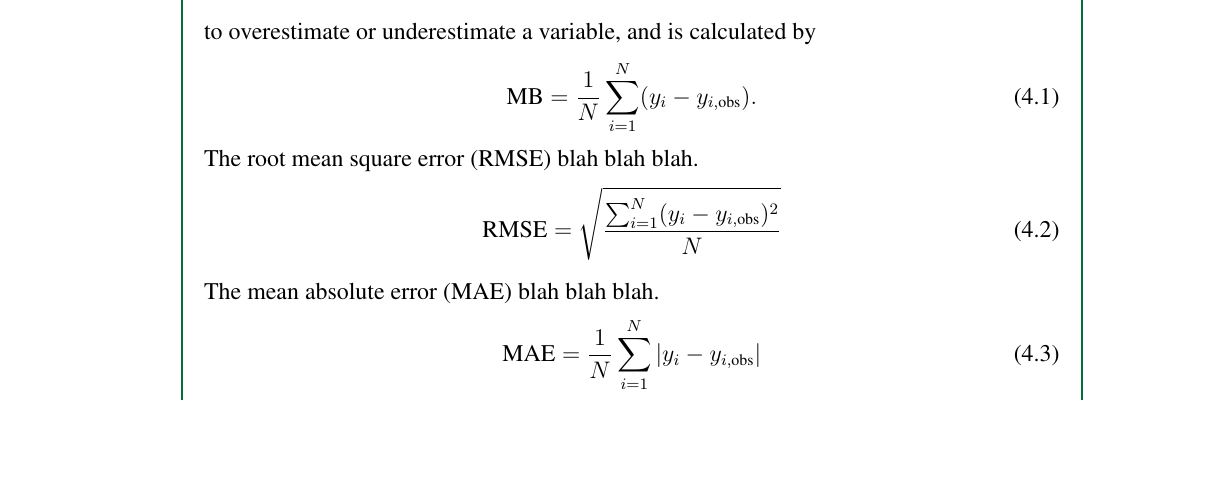
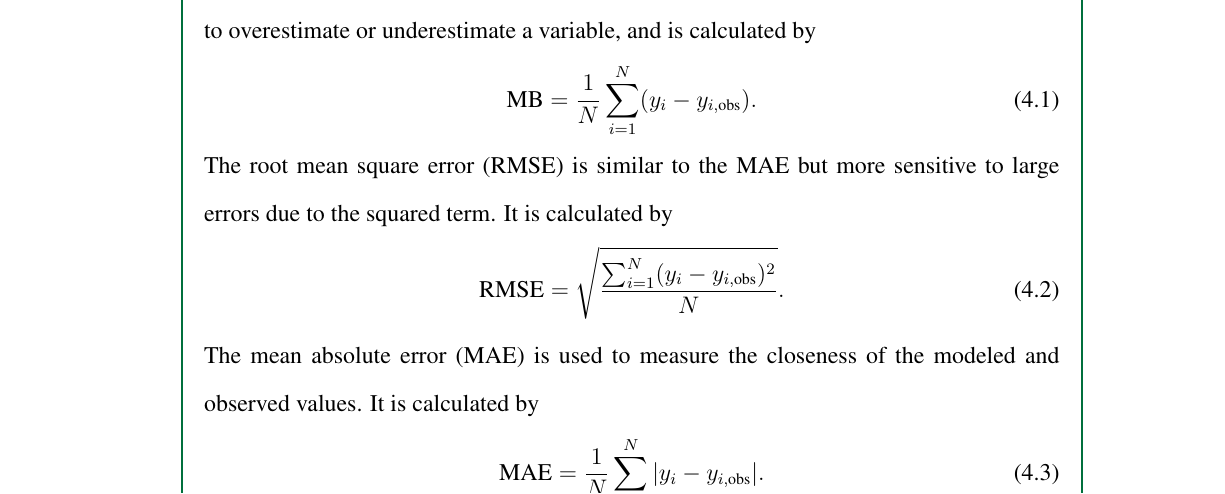
Before and after one commit to ericson-domingo-ug/thesis-latex, a LaTeX thesis (thesis.tex, which reads body/method.tex): part of page 30 of 46, cut so that both start at the same text, the shorter picture padded with empty space. Compiled offline with pdfLaTeX.

Commit message:
Add explanation of statistical measures

```diff
--- a/body/method.tex
+++ b/body/method.tex
@@ -81,7 +81,8 @@
 			(y_i - y_{i,\text{obs}}).
 			\label{eq:mean-bias}
 	\end{equation}
-	The root mean square error (RMSE) blah blah blah.
+	The root mean square error (RMSE) is similar to the MAE but more sensitive to large errors due to the squared term.
+	It is calculated by
 	\begin{equation}
 		\text{RMSE} =
 			\sqrt{
@@ -89,13 +90,14 @@
 					\sum_{i=1}^{N}
 					(y_i - y_{i,\text{obs}}) ^ 2
 				}{N}
-			}
+			}.
 			\label{eq:root-mean-square-error}
 	\end{equation}
-	The mean absolute error (MAE) blah blah blah.
+	The mean absolute error (MAE) is used to measure the closeness of the modeled and observed values.
+	It is calculated by
 	\begin{equation}
 		\text{MAE} =
 			\frac{1}{N}
 			\sum_{i=1}^{N}
-			|y_i - y_{i,\text{obs}}| \label{eq:mean-absolute-error}
+			|y_i - y_{i,\text{obs}}|. \label{eq:mean-absolute-error}
 	\end{equation}
```
Also changed, not shown: body/method.tex (5 more changed lines).
